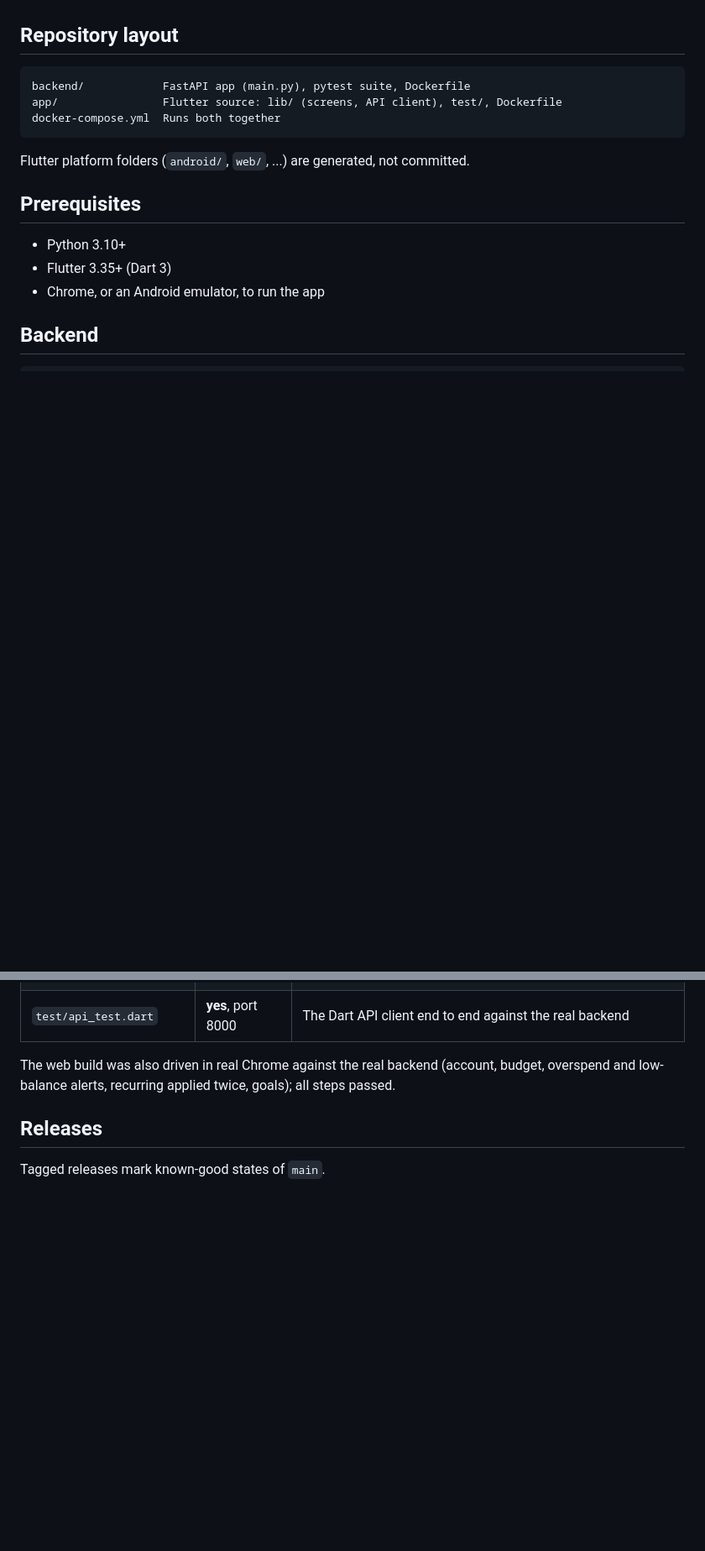
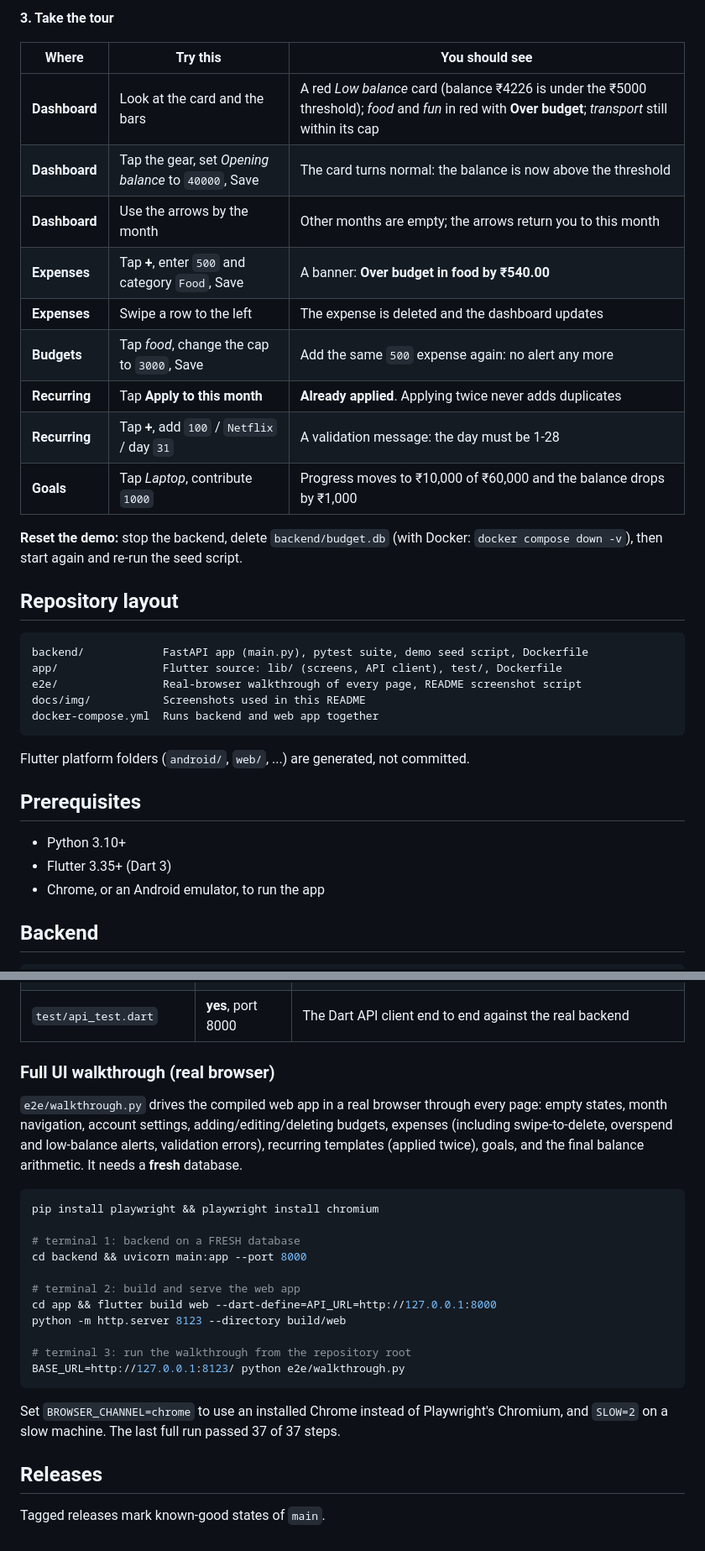
Before and after one commit to Barathkumar-17/Budget-Tracker, a Markdown page: README.md, 2 parts joined by grey strips. Shown: that part at 84% size. Rendered like a GitHub page; blank space fills up the shorter version.

````diff
--- a/README.md
+++ b/README.md
@@ -19,9 +51,27 @@ Categories are case-insensitive (`Food` and `food` are the same category). Amoun
+**3. Take the tour**
+
+| Where | Try this | You should see |
+| --- | --- | --- |
+| **Dashboard** | Look at the card and the bars | A red *Low balance* card (balance ₹4226 is under the ₹5000 threshold); *food* and *fun* in red with **Over budget**; *transport* still within its cap |
+| **Dashboard** | Tap the gear, set *Opening balance* to `40000`, Save | The card turns normal: the balance is now above the threshold |
+| **Dashboard** | Use the arrows by the month | Other months are empty; the arrows return you to this month |
+| **Expenses** | Tap **+**, enter `500` and category `Food`, Save | A banner: **Over budget in food by ₹540.00** |
+| **Expenses** | Swipe a row to the left | The expense is deleted and the dashboard updates |
+| **Budgets** | Tap *food*, change the cap to `3000`, Save | Add the same `500` expense again: no alert any more |
+| **Recurring** | Tap **Apply to this month** | **Already applied**. Applying twice never adds duplicates |
+| **Recurring** | Tap **+**, add `100` / `Netflix` / day `31` | A validation message: the day must be 1-28 |
+| **Goals** | Tap *Laptop*, contribute `1000` | Progress moves to ₹10,000 of ₹60,000 and the balance drops by ₹1,000 |
+
+**Reset the demo:** stop the backend, delete `backend/budget.db` (with Docker: `docker compose down -v`), then start again and re-run the seed script.
+
 ## Repository layout
 
 ```
-backend/            FastAPI app (main.py), pytest suite, Dockerfile
+backend/            FastAPI app (main.py), pytest suite, demo seed script, Dockerfile
 app/                Flutter source: lib/ (screens, API client), test/, Dockerfile
-docker-compose.yml  Runs both together
+e2e/                Real-browser walkthrough of every page, README screenshot script
+docs/img/           Screenshots used in this README
+docker-compose.yml  Runs backend and web app together
 ```
 
 Flutter platform folders (`android/`, `web/`, ...) are generated, not committed.
@@ -125,7 +175,25 @@ flutter test --dart-define=API_URL=http://127.0.0.1:8000
 | `test/ui_flow_test.dart` | no | Every tab's flows against an in-memory stub of the API: alerts, validation, readable server errors, recurring apply twice, goals, retry on network failure |
 | `test/api_test.dart` | **yes**, port 8000 | The Dart API client end to end against the real backend |
 
-The web build was also driven in real Chrome against the real backend (account, budget, overspend and low-balance alerts, recurring applied twice, goals); all steps passed.
+### Full UI walkthrough (real browser)
+
+`e2e/walkthrough.py` drives the compiled web app in a real browser through every page: empty states, month navigation, account settings, adding/editing/deleting budgets, expenses (including swipe-to-delete, overspend and low-balance alerts, validation errors), recurring templates (applied twice), goals, and the final balance arithmetic. It needs a **fresh** database.
+
+```bash
+pip install playwright && playwright install chromium
+
+# terminal 1: backend on a FRESH database
+cd backend && uvicorn main:app --port 8000
+
+# terminal 2: build and serve the web app
+cd app && flutter build web --dart-define=API_URL=http://127.0.0.1:8000
+python -m http.server 8123 --directory build/web
+
+# terminal 3: run the walkthrough from the repository root
+BASE_URL=http://127.0.0.1:8123/ python e2e/walkthrough.py
+```
+
+Set `BROWSER_CHANNEL=chrome` to use an installed Chrome instead of Playwright's Chromium, and `SLOW=2` on a slow machine. The last full run passed 37 of 37 steps.
 
 ## Releases
 
````
Also changed, not shown: other parts of README.md (+33 -1 lines), docs/img/budgets.png (added), docs/img/dashboard.png (added), docs/img/expenses.png (added), docs/img/goals.png (added), docs/img/overspend-alert.png (added), docs/img/recurring.png (added), 3 other files.
